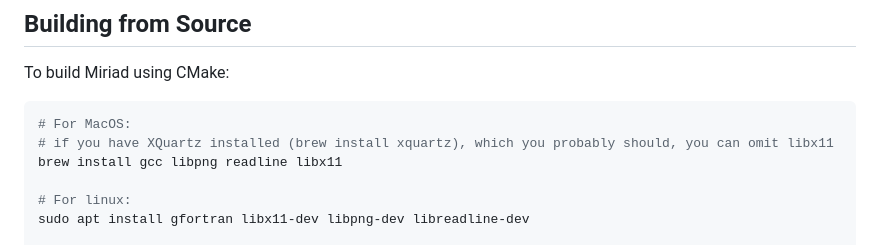
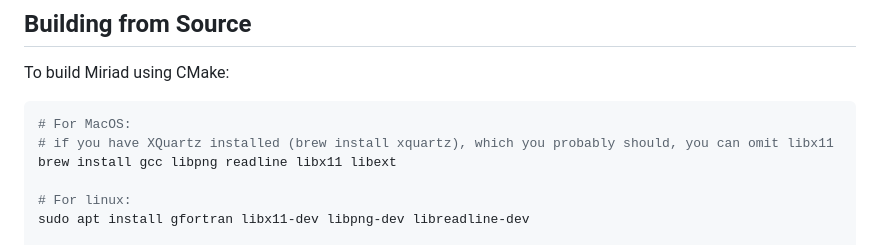
Before and after one commit to csiro/miriad, a Markdown page: README.md, the part around the change. Rendered like a GitHub page.

Commit message:
Update README.md
add libext requirement for Mac

````diff
--- a/README.md
+++ b/README.md
@@ -18,7 +18,7 @@ To build Miriad using CMake:
 ```bash
 # For MacOS:
 # if you have XQuartz installed (brew install xquartz), which you probably should, you can omit libx11
-brew install gcc libpng readline libx11
+brew install gcc libpng readline libx11 libext
 
 # For linux:
 sudo apt install gfortran libx11-dev libpng-dev libreadline-dev
````
